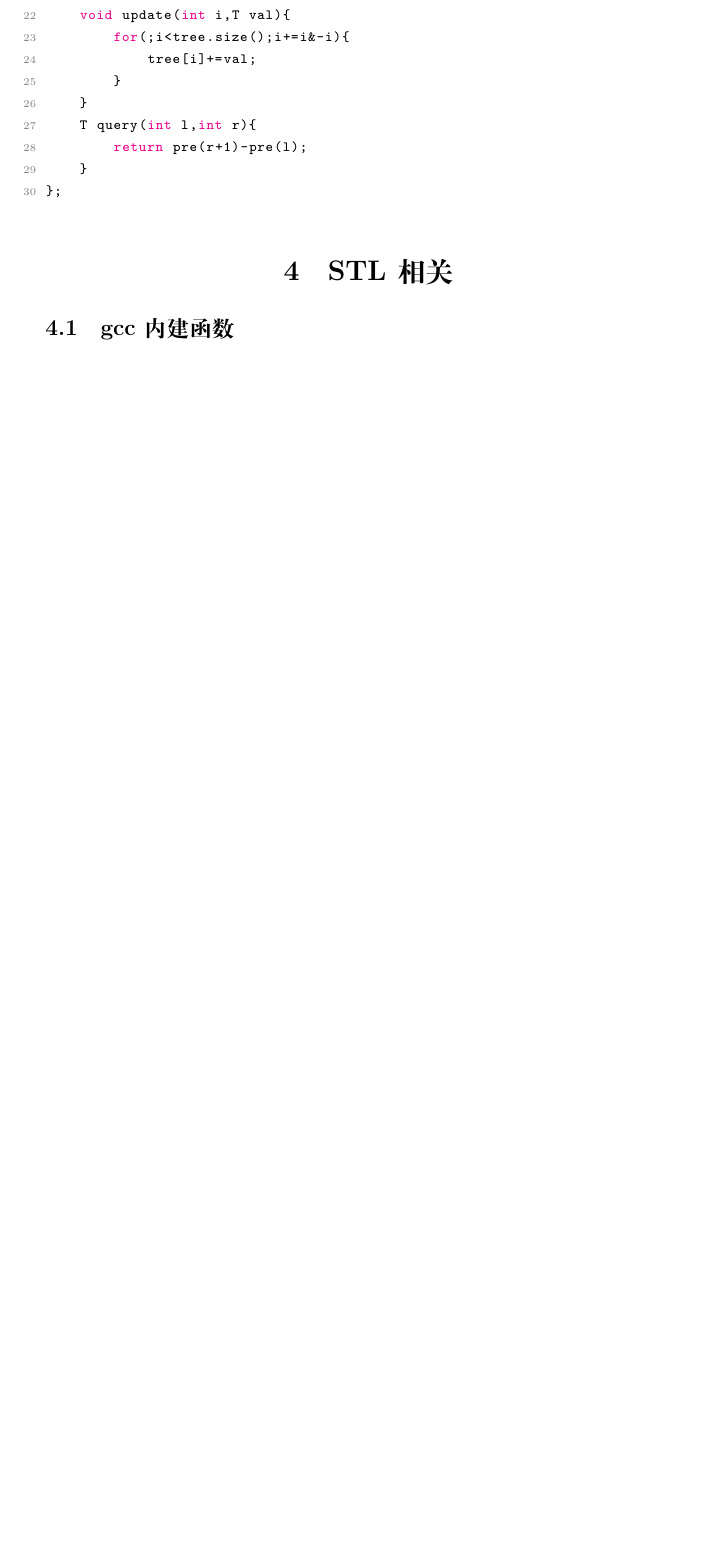
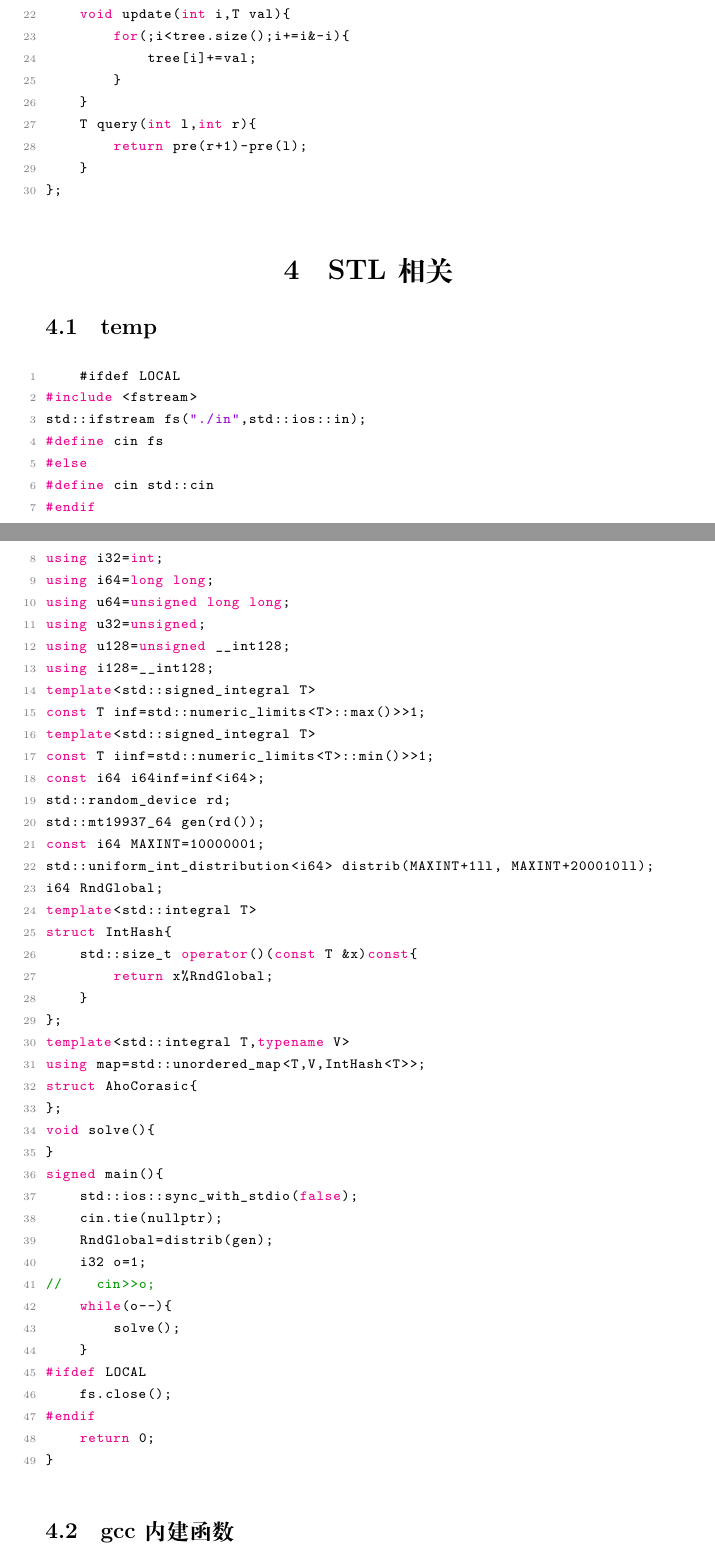
Before and after one commit to Mastttttter/CPPTemplate, a LaTeX document (MasterTemp.tex): part of page 35 of 57 before the commit and two parts of pages 35 and 36 of 59 after it, the two joined at a grey line, cut so that both start at the same text, the shorter picture padded with empty space. Compiled offline with XeLaTeX.

Commit message:
template

```diff
--- a/MasterTemp.tex
+++ b/MasterTemp.tex
@@ -1384,6 +1427,58 @@ public:
 };
 \end{lstlisting}
 \section{STL相关}
+\subsection{temp}
+\begin{lstlisting}
+    #ifdef LOCAL
+#include <fstream>
+std::ifstream fs("./in",std::ios::in);
+#define cin fs
+#else
+#define cin std::cin
+#endif
+using i32=int;
+using i64=long long;
+using u64=unsigned long long;
+using u32=unsigned;
+using u128=unsigned __int128;
+using i128=__int128;
+template<std::signed_integral T>
+const T inf=std::numeric_limits<T>::max()>>1;
+template<std::signed_integral T>
+const T iinf=std::numeric_limits<T>::min()>>1;
+const i64 i64inf=inf<i64>;
+std::random_device rd;
+std::mt19937_64 gen(rd());
+const i64 MAXINT=10000001;
+std::uniform_int_distribution<i64> distrib(MAXINT+1ll, MAXINT+200010ll);
+i64 RndGlobal;
+template<std::integral T>
+struct IntHash{
+    std::size_t operator()(const T &x)const{
+        return x%RndGlobal;
+    }
+};
+template<std::integral T,typename V>
+using map=std::unordered_map<T,V,IntHash<T>>;
+struct AhoCorasic{
+};
+void solve(){
+}
+signed main(){
+    std::ios::sync_with_stdio(false);
+    cin.tie(nullptr);
+    RndGlobal=distrib(gen);
+    i32 o=1;
+//    cin>>o;
+    while(o--){
+        solve();
+    }
+#ifdef LOCAL
+    fs.close();
+#endif
+    return 0;
+}
+\end{lstlisting}
 \subsection{gcc内建函数}
 \begin{lstlisting}
 int __builtin_ctz (unsigned int x)
```
Also changed, not shown: MasterTemp.tex (48 more changed lines).
